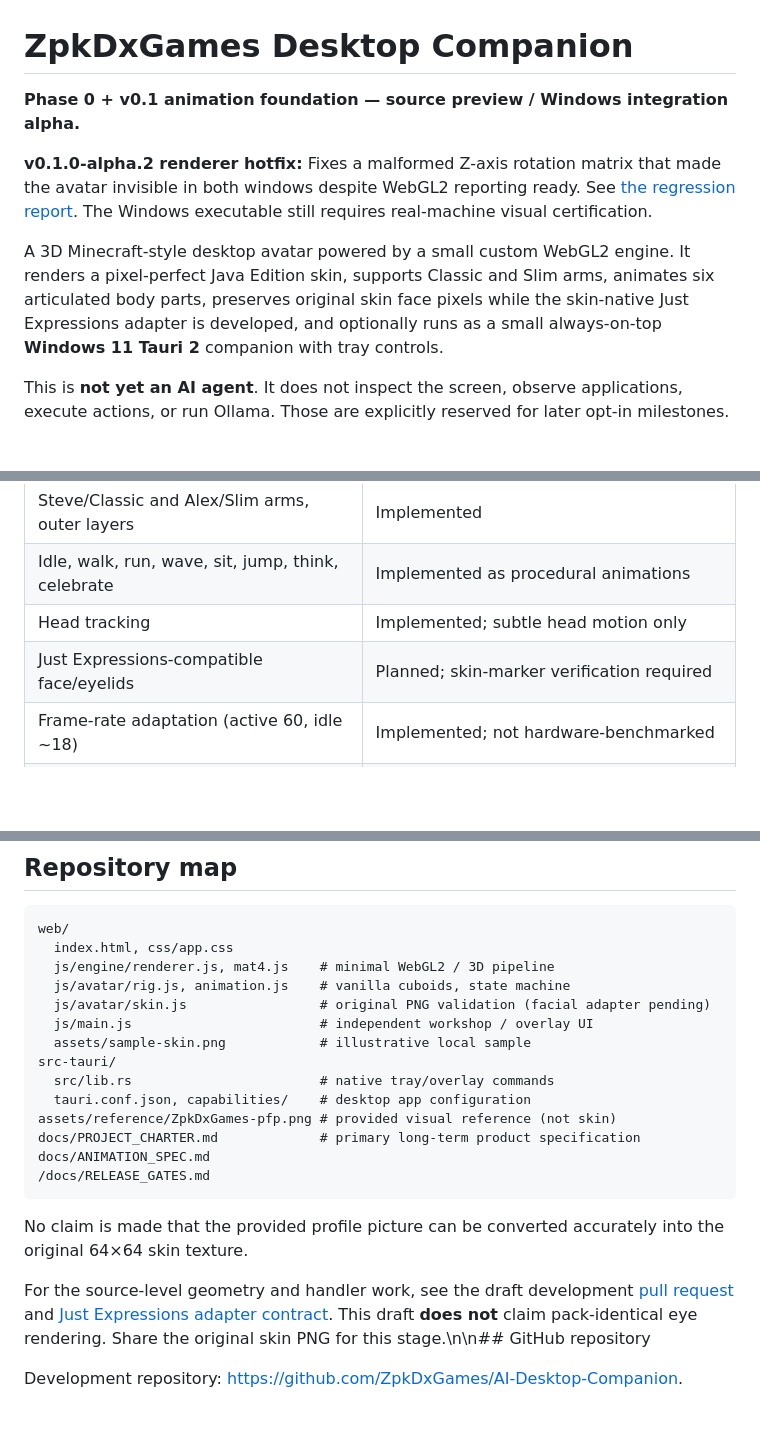
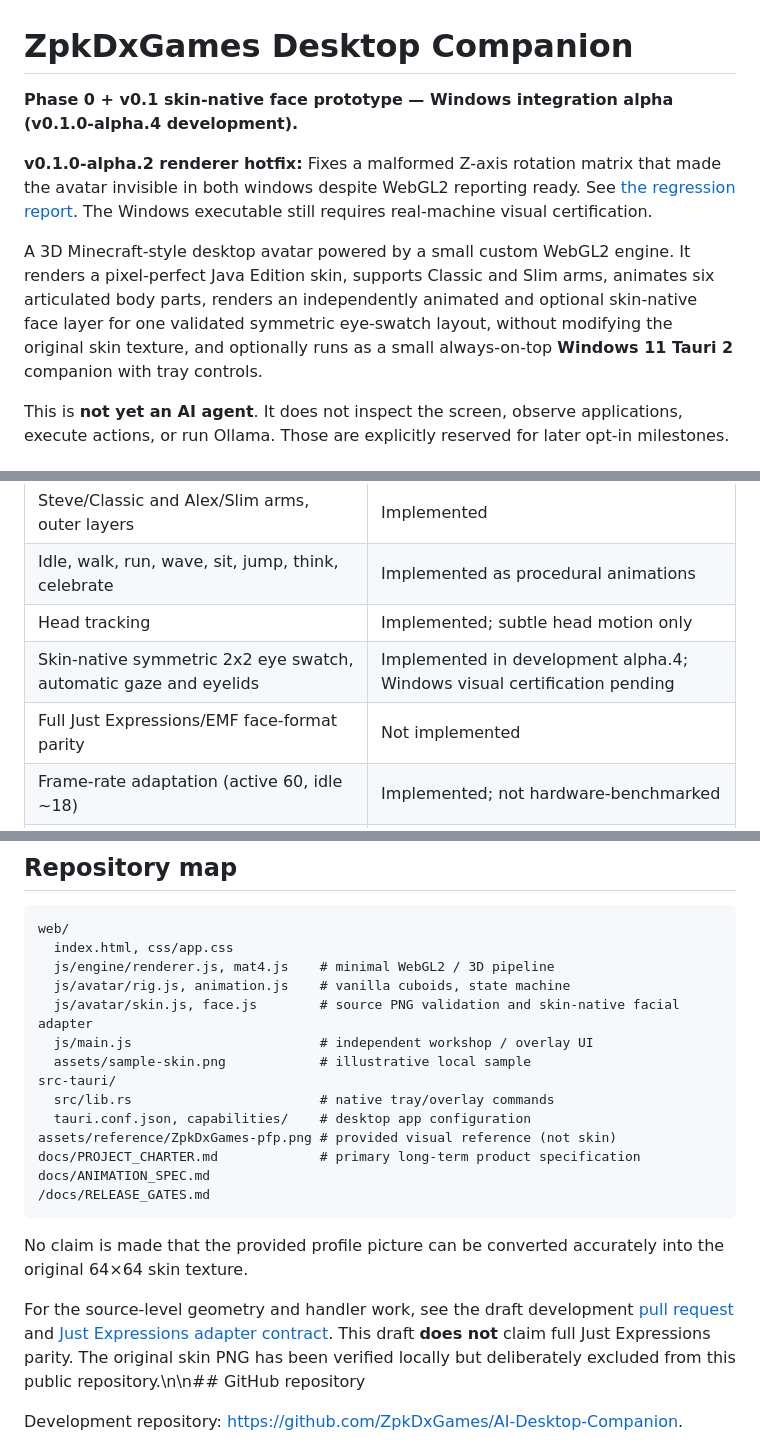
Before and after one commit to ZpkDxGames/AI-Desktop-Companion, a Markdown page: README.md, 3 parts joined by grey strips. Rendered like a GitHub page; blank space fills up the shorter version.

Commit message:
docs: alpha.4 exact skin-marker support and project privacy boundary

```diff
--- a/README.md
+++ b/README.md
@@ -1,10 +1,10 @@
 # ZpkDxGames Desktop Companion
 
-**Phase 0 + v0.1 animation foundation — source preview / Windows integration alpha.**
+**Phase 0 + v0.1 skin-native face prototype — Windows integration alpha (v0.1.0-alpha.4 development).**
 
 **v0.1.0-alpha.2 renderer hotfix:** Fixes a malformed Z-axis rotation matrix that made the avatar invisible in both windows despite WebGL2 reporting ready. See [the regression report](docs/RENDER_FIX_ALPHA_2.md). The Windows executable still requires real-machine visual certification.
 
-A 3D Minecraft-style desktop avatar powered by a small custom WebGL2 engine. It renders a pixel-perfect Java Edition skin, supports Classic and Slim arms, animates six articulated body parts, preserves original skin face pixels while the skin-native Just Expressions adapter is developed, and optionally runs as a small always-on-top **Windows 11 Tauri 2** companion with tray controls.
+A 3D Minecraft-style desktop avatar powered by a small custom WebGL2 engine. It renders a pixel-perfect Java Edition skin, supports Classic and Slim arms, animates six articulated body parts, renders an independently animated and optional skin-native face layer for one validated symmetric eye-swatch layout, without modifying the original skin texture, and optionally runs as a small always-on-top **Windows 11 Tauri 2** companion with tray controls.
 
 This is **not yet an AI agent**. It does not inspect the screen, observe applications, execute actions, or run Ollama. Those are explicitly reserved for later opt-in milestones.
 
@@ -60,7 +60,8 @@ The transparent, frameless avatar overlay starts in **interactive mode**. It can
 | Steve/Classic and Alex/Slim arms, outer layers | Implemented |
 | Idle, walk, run, wave, sit, jump, think, celebrate | Implemented as procedural animations |
 | Head tracking | Implemented; subtle head motion only |
-| Just Expressions-compatible face/eyelids | Planned; skin-marker verification required |
+| Skin-native symmetric 2x2 eye swatch, automatic gaze and eyelids | Implemented in development alpha.4; Windows visual certification pending |
+| Full Just Expressions/EMF face-format parity | Not implemented |
 | Frame-rate adaptation (active 60, idle ~18) | Implemented; not hardware-benchmarked |
 | Tauri overlay, native drag, tray menu, global click-through | Native implementation written, **Windows verification pending** |
 | Genuine cross-window collision physics / window sitting | Planned v0.2; preview `Sit` is a pose |
@@ -94,7 +96,7 @@ web/
   index.html, css/app.css
   js/engine/renderer.js, mat4.js    # minimal WebGL2 / 3D pipeline
   js/avatar/rig.js, animation.js    # vanilla cuboids, state machine
-  js/avatar/skin.js                 # original PNG validation (facial adapter pending)
+  js/avatar/skin.js, face.js        # source PNG validation and skin-native facial adapter
   js/main.js                        # independent workshop / overlay UI
   assets/sample-skin.png            # illustrative local sample
 src-tauri/
@@ -108,7 +110,7 @@ docs/ANIMATION_SPEC.md
 
 No claim is made that the provided profile picture can be converted accurately into the original 64×64 skin texture.
 
-For the source-level geometry and handler work, see the draft development [pull request](https://github.com/ZpkDxGames/AI-Desktop-Companion/pull/1) and [Just Expressions adapter contract](docs/JUST_EXPRESSIONS_ADAPTER.md). This draft **does not** claim pack-identical eye rendering. Share the original skin PNG for this stage.\n\n## GitHub repository
+For the source-level geometry and handler work, see the draft development [pull request](https://github.com/ZpkDxGames/AI-Desktop-Companion/pull/1) and [Just Expressions adapter contract](docs/JUST_EXPRESSIONS_ADAPTER.md). This draft **does not** claim full Just Expressions parity. The original skin PNG has been verified locally but deliberately excluded from this public repository.\n\n## GitHub repository
 
 Development repository: <https://github.com/ZpkDxGames/AI-Desktop-Companion>.
 
```
Also changed, not shown: other parts of README.md (+3 -2 lines).
